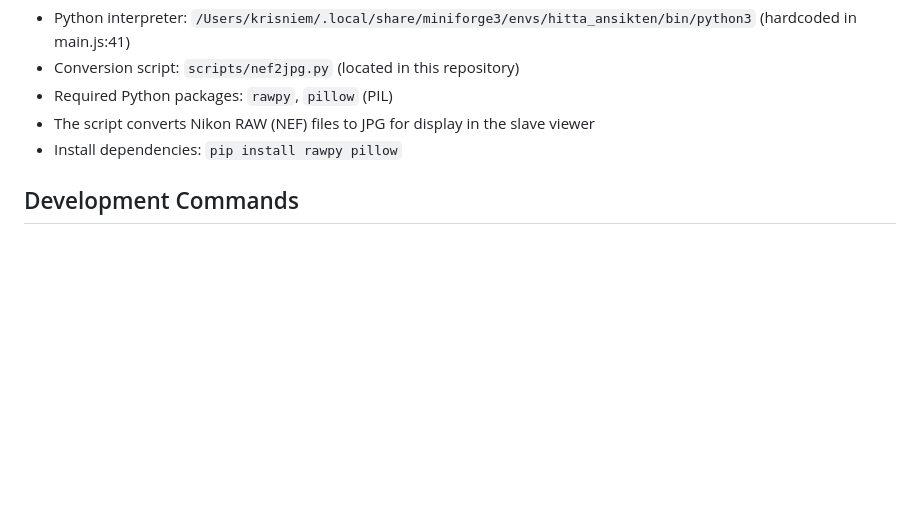
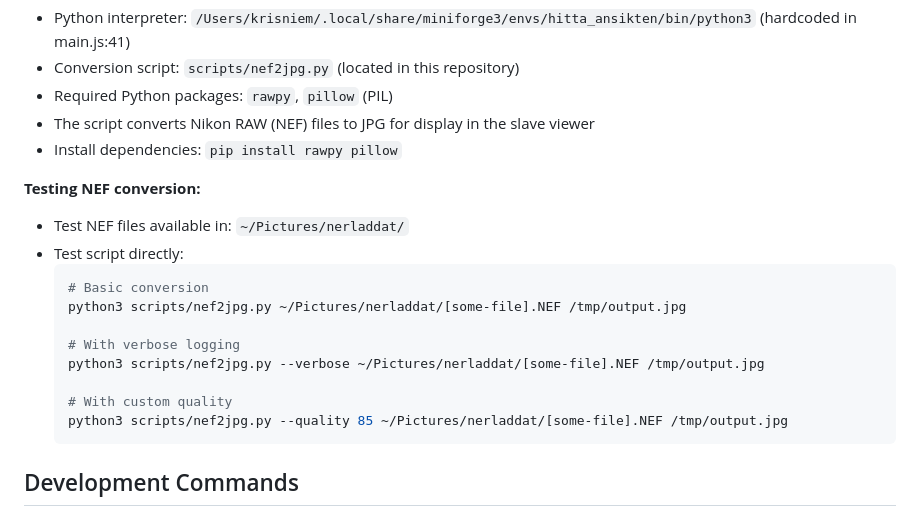
Before and after one commit to krissen/bildvisare, a Markdown page: CLAUDE.md, the part around the change. Rendered like a GitHub page; blank space fills up the shorter version.

Commit message:
(CLAUDE.md) Add NEF conversion testing instructions
Documents how to test the nef2jpg.py script:
- Location of test NEF files: ~/Pictures/nerladdat/
- Example commands for testing (basic, verbose, custom quality)
- Helpful for future development and debugging

````diff
--- a/CLAUDE.md
+++ b/CLAUDE.md
@@ -53,6 +53,20 @@ The application supports a master-slave architecture where:
 - Required Python packages: `rawpy`, `pillow` (PIL)
 - The script converts Nikon RAW (NEF) files to JPG for display in the slave viewer
 - Install dependencies: `pip install rawpy pillow`
+
+**Testing NEF conversion:**
+- Test NEF files available in: `~/Pictures/nerladdat/`
+- Test script directly:
+  ```bash
+  # Basic conversion
+  python3 scripts/nef2jpg.py ~/Pictures/nerladdat/[some-file].NEF /tmp/output.jpg
+
+  # With verbose logging
+  python3 scripts/nef2jpg.py --verbose ~/Pictures/nerladdat/[some-file].NEF /tmp/output.jpg
+
+  # With custom quality
+  python3 scripts/nef2jpg.py --quality 85 ~/Pictures/nerladdat/[some-file].NEF /tmp/output.jpg
+  ```
 
 ## Development Commands
 
````
